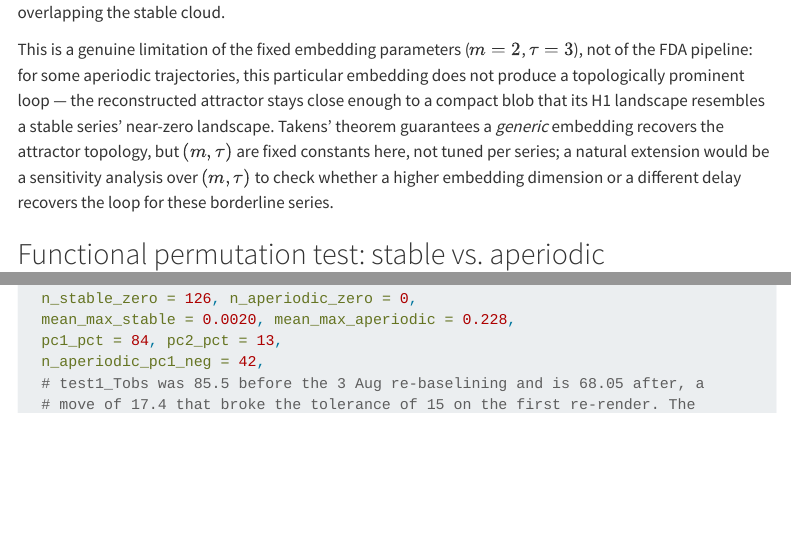
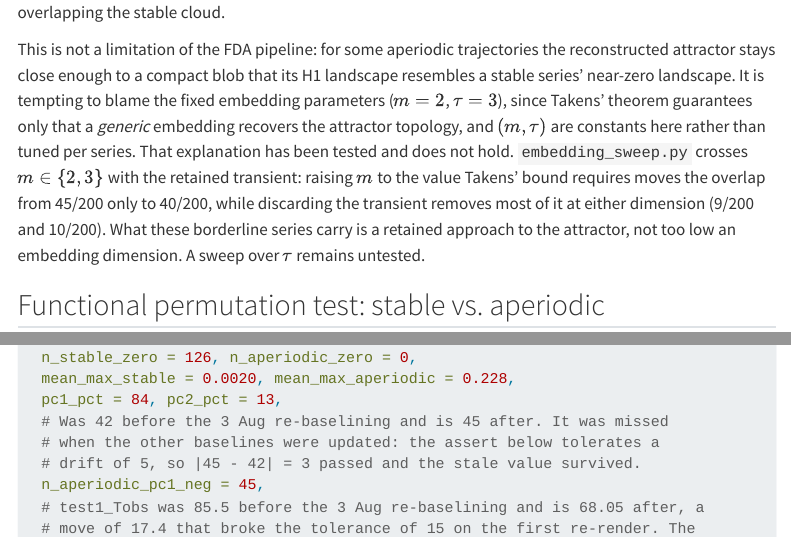
Before and after one commit to victoria-arroniz/topological-data-analysis, a Quarto document (time-series/results_partB.qmd): the page in a window 1100 px wide, from 3580 px down, and a second part further down, joined at a grey line. Rendered offline with R 4.5, knitr and Pandoc in place of Quarto, with nearby package versions; the code chunks are not run, so their results and figures are left out; folded parts are opened; menus at the side of the page are left out.

Commit message:
Correct the embedding-dimension attribution and the stale PC1 baseline in Part B

```diff
--- a/time-series/results_partB.qmd
+++ b/time-series/results_partB.qmd
@@ -402,16 +405,19 @@
 **`r n_aperiodic_pc1_neg` of the 200 aperiodic series** (`r sprintf("%.0f%%", 100*n_aperiodic_pc1_neg/200)`)
 also fall in PC1 < 0, overlapping the stable cloud.
 
-This is a genuine limitation of the fixed embedding parameters
-($m = 2$, $\tau = 3$), not of the FDA pipeline: for some aperiodic
-trajectories, this particular embedding does not produce a topologically
-prominent loop — the reconstructed attractor stays close enough to a compact
-blob that its H1 landscape resembles a stable series' near-zero landscape.
-Takens' theorem guarantees a *generic* embedding recovers the attractor
-topology, but $(m, \tau)$ are fixed constants here, not tuned per series; a
-natural extension would be a sensitivity analysis over $(m, \tau)$ to check
-whether a higher embedding dimension or a different delay recovers the loop
-for these borderline series.
+This is not a limitation of the FDA pipeline: for some aperiodic
+trajectories the reconstructed attractor stays close enough to a compact
+blob that its H1 landscape resembles a stable series’ near-zero landscape.
+It is tempting to blame the fixed embedding parameters ($m = 2$,
+$\tau = 3$), since Takens’ theorem guarantees only that a *generic*
+embedding recovers the attractor topology, and $(m, \tau)$ are constants
+here rather than tuned per series. That explanation has been tested and
+does not hold. `embedding_sweep.py` crosses $m \in \{2, 3\}$ with the
+retained transient: raising $m$ to the value Takens’ bound requires moves
+the overlap from 45/200 only to 40/200, while discarding the transient
+removes most of it at either dimension (9/200 and 10/200). What these
+borderline series carry is a retained approach to the attractor, not too
+low an embedding dimension. A sweep over $\tau$ remains untested.
 
 ## Functional permutation test: stable vs. aperiodic
 
```
Also changed, not shown: time-series/results_partB.pdf, time-series/results_partB.qmd (7 more changed lines).
